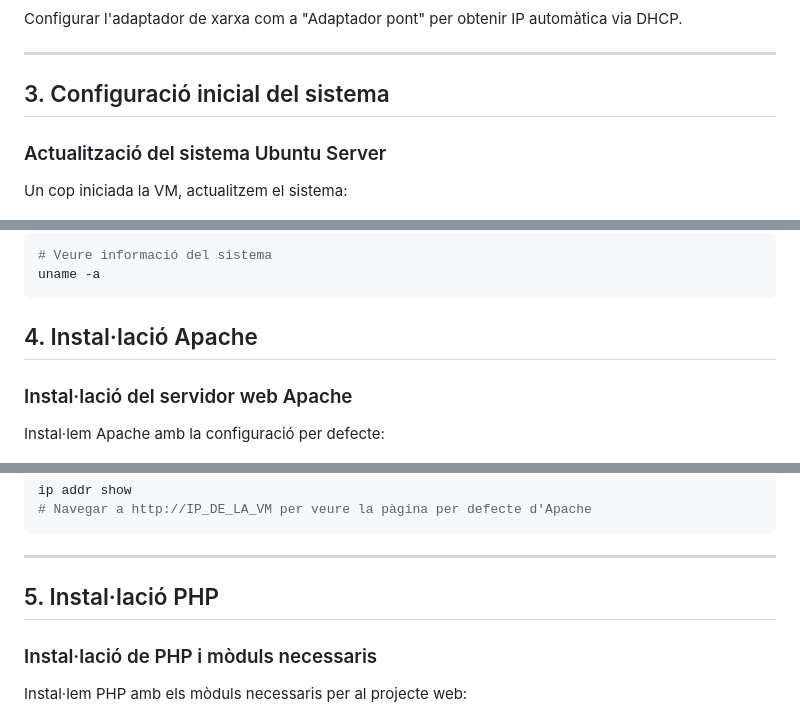
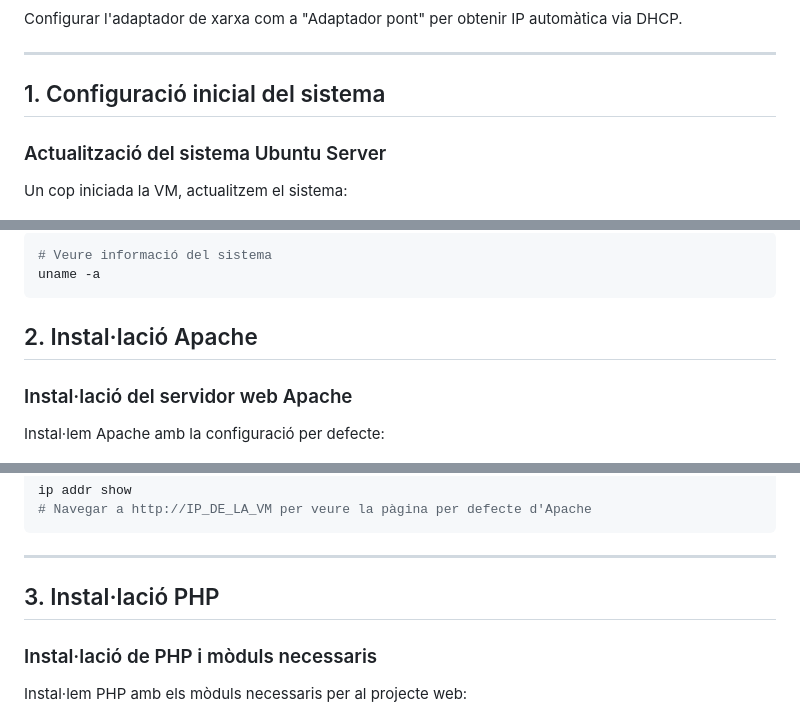
Before and after one commit to tomaseliasportelekyova/plataforma-videojocs-vulnerable, a Markdown page: README.md, 3 parts joined by grey strips. Rendered like a GitHub page.

````diff
--- a/README.md
+++ b/README.md
@@ -70,7 +70,7 @@ Configurar l'adaptador de xarxa com a "Adaptador pont" per obtenir IP automàtic
 
 ---
 
-## 3. Configuració inicial del sistema
+## 1. Configuració inicial del sistema
 
 ### Actualització del sistema Ubuntu Server
 Un cop iniciada la VM, actualitzem el sistema:
@@ -123,7 +123,7 @@ Verificar la connexió SSH a la màquina servidor:
 uname -a
 ```
 
-## 4. Instal·lació Apache
+## 2. Instal·lació Apache
 
 ### Instal·lació del servidor web Apache
 Instal·lem Apache amb la configuració per defecte:
@@ -163,7 +163,7 @@ ip addr show
 
 ---
 
-## 5. Instal·lació PHP
+## 3. Instal·lació PHP
 
 ### Instal·lació de PHP i mòduls necessaris
 Instal·lem PHP amb els mòduls necessaris per al projecte web:
````
Also changed, not shown: other parts of README.md (+3 -3 lines).
